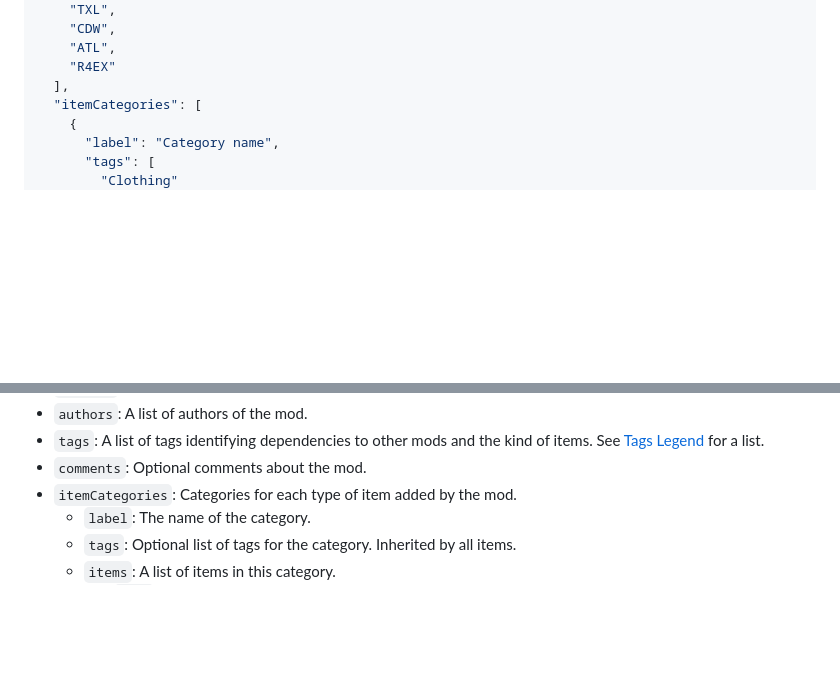
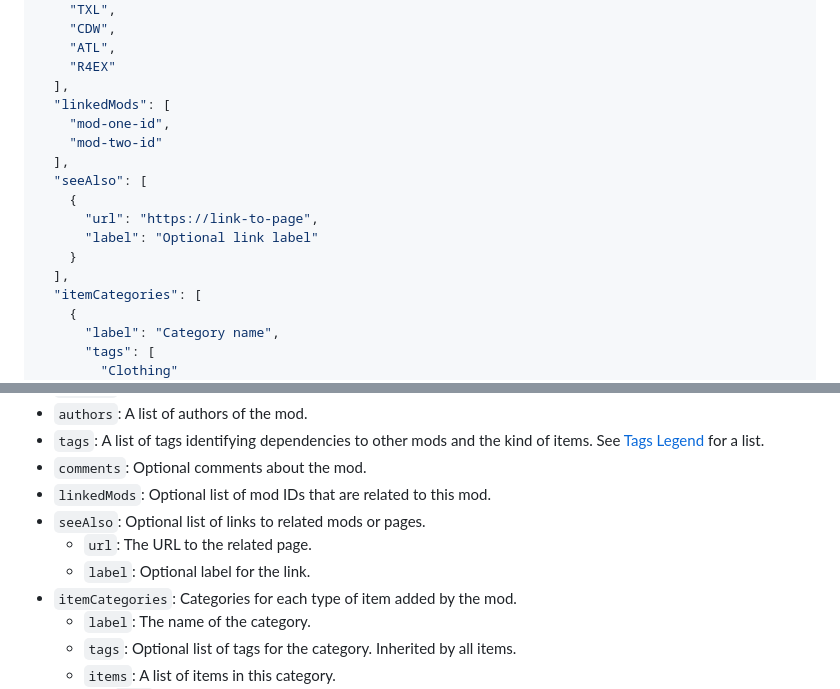
Before and after one commit to Mistralys/cyberpunk-mod-db, a Markdown page: README.md, 2 parts joined by grey strips. Rendered like a GitHub page; blank space fills up the shorter version.

Commit message:
Added data structure updates.

```diff
--- a/README.md
+++ b/README.md
@@ -50,6 +50,16 @@ The JSON format is quite simple:
     "ATL",
     "R4EX"
   ],
+  "linkedMods": [
+    "mod-one-id",
+    "mod-two-id"
+  ],
+  "seeAlso": [
+    {
+      "url": "https://link-to-page",
+      "label": "Optional link label"
+    }
+  ],
   "itemCategories": [
     {
       "label": "Category name",
@@ -76,6 +86,10 @@ The JSON format is quite simple:
 - `authors`: A list of authors of the mod.
 - `tags`: A list of tags identifying dependencies to other mods and the kind of items. See [Tags Legend](#tags-legend) for a list.
 - `comments`: Optional comments about the mod.
+- `linkedMods`: Optional list of mod IDs that are related to this mod.
+- `seeAlso`: Optional list of links to related mods or pages.
+  - `url`: The URL to the related page.
+  - `label`: Optional label for the link.
 - `itemCategories`: Categories for each type of item added by the mod.
   - `label`: The name of the category.
   - `tags`: Optional list of tags for the category. Inherited by all items.
```
